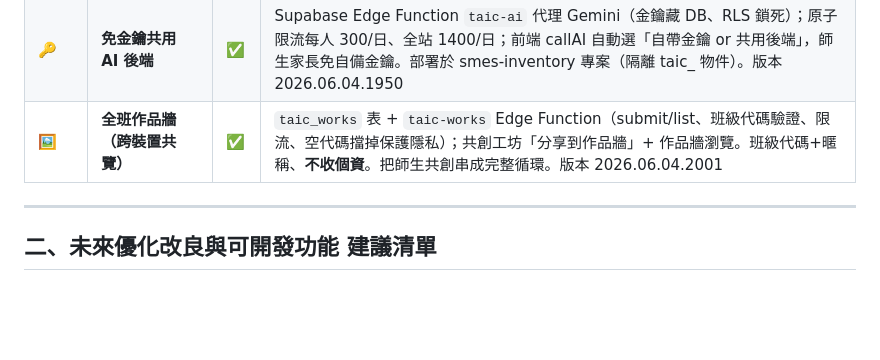
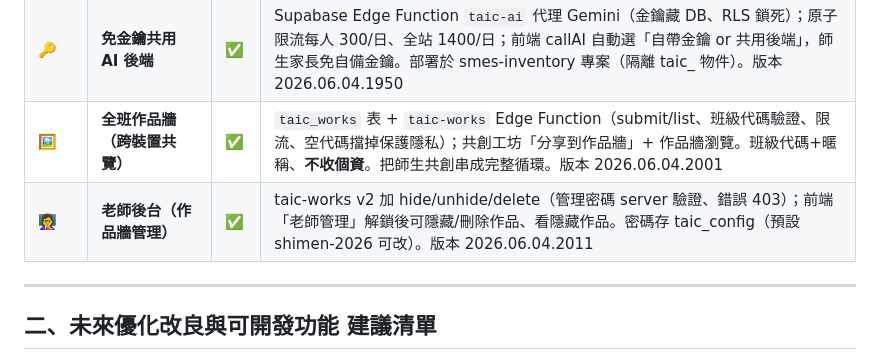
Before and after one commit to cagoooo/taic-edu, a Markdown page: 專案進度與規劃.md, the part around the change. Drawn GitHub-style; blank space fills up the shorter version.

Commit message:
📋 進度表：老師後台完成
Co-Authored-By: Claude Opus 4.8 (1M context) <noreply@anthropic.com>

```diff
--- a/專案進度與規劃.md
+++ b/專案進度與規劃.md
@@ -60,6 +60,7 @@
 | RWD | 桌機/手機響應式優化 | ✅ | 容器 1560px、語料卡寬螢幕 4 欄、桌機字體放大；手機導覽改可橫滑、無水平溢出 |
 | 🔑 | **免金鑰共用 AI 後端** | ✅ | Supabase Edge Function `taic-ai` 代理 Gemini（金鑰藏 DB、RLS 鎖死）；原子限流每人 300/日、全站 1400/日；前端 callAI 自動選「自帶金鑰 or 共用後端」，師生家長免自備金鑰。部署於 smes-inventory 專案（隔離 taic_ 物件）。版本 2026.06.04.1950 |
 | 🖼️ | **全班作品牆（跨裝置共覽）** | ✅ | `taic_works` 表 + `taic-works` Edge Function（submit/list、班級代碼驗證、限流、空代碼擋掉保護隱私）；共創工坊「分享到作品牆」+ 作品牆瀏覽。班級代碼+暱稱、**不收個資**。把師生共創串成完整循環。版本 2026.06.04.2001 |
+| 👩‍🏫 | **老師後台（作品牆管理）** | ✅ | taic-works v2 加 hide/unhide/delete（管理密碼 server 驗證、錯誤 403）；前端「老師管理」解鎖後可隱藏/刪除作品、看隱藏作品。密碼存 taic_config（預設 shimen-2026 可改）。版本 2026.06.04.2011 |
 
 ---
 
```
